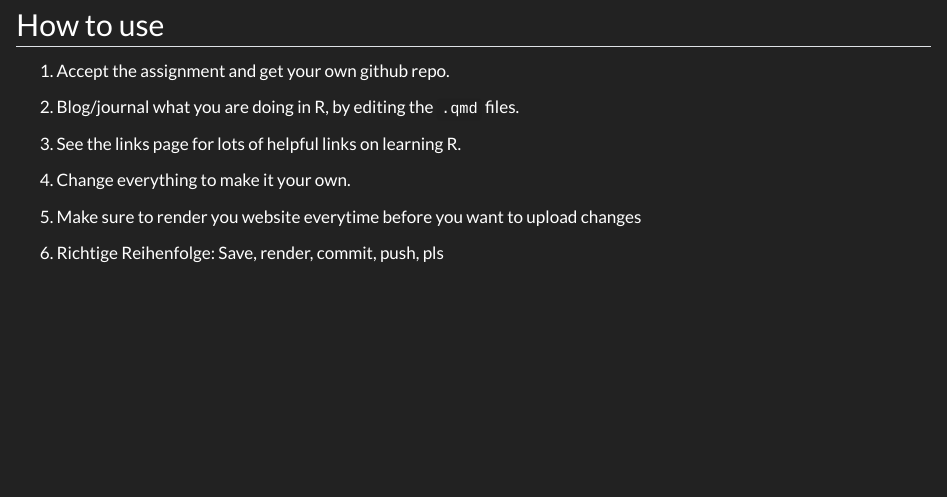
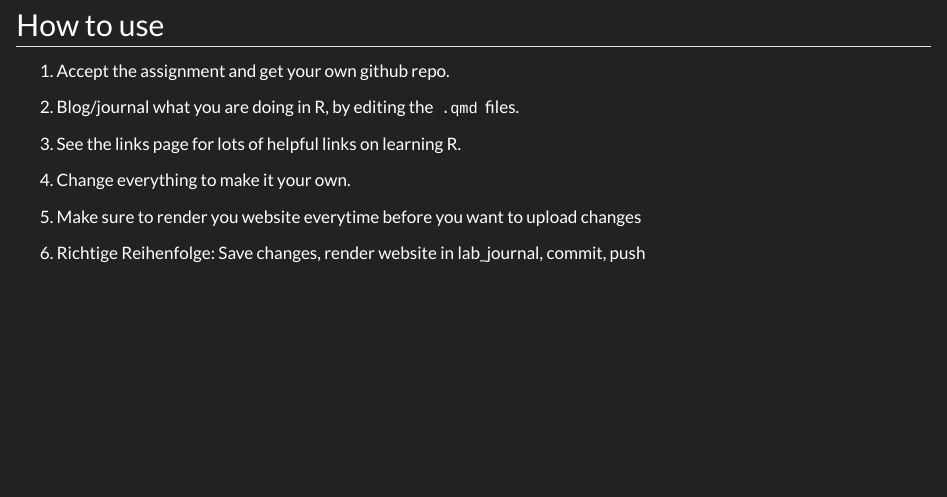
Before and after one commit to TUHHStartupEngineers-Classroom/ss23-bdsb-ModestusX, a Quarto document (index.qmd): the page in a window 1100 px wide, from 410 px down. Rendered offline with R 4.5, knitr and Pandoc in place of Quarto, with nearby package versions.

Commit message:
das ist es

```diff
--- a/index.qmd
+++ b/index.qmd
@@ -20,4 +20,4 @@ This is a template example for lab journaling. Students in the data science cour
 
 5. Make sure to render you website everytime before you want to upload changes
 
-6. Richtige Reihenfolge: Save, render, commit, push, pls
+6. Richtige Reihenfolge: Save changes, render website in lab_journal, commit, push
```
Also changed, not shown: 3 other files.
